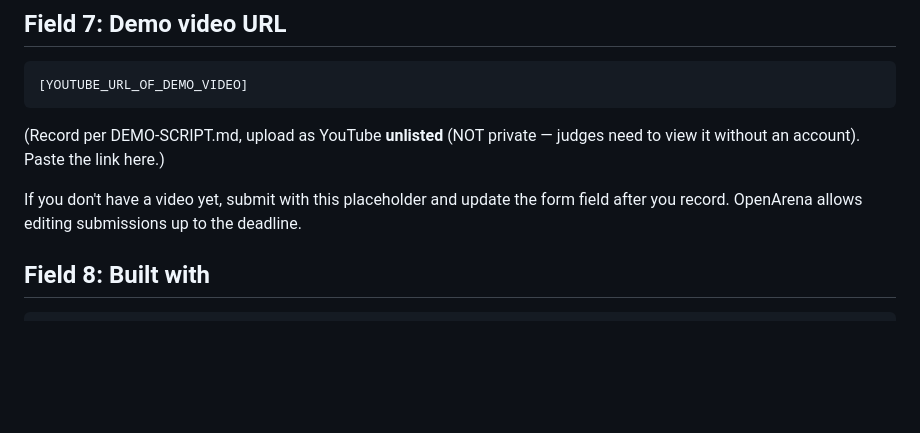
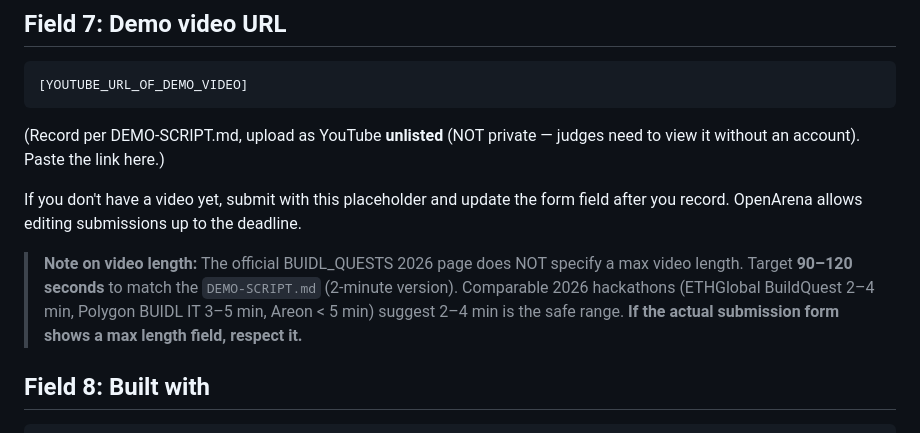
Before and after one commit to Donyemiight/paygate, a Markdown page: OPENARENA-FORM.md, the part around the change. GitHub-like rendering; blank space fills up the shorter version.

````diff
--- a/OPENARENA-FORM.md
+++ b/OPENARENA-FORM.md
@@ -69,6 +69,8 @@ https://sepolia.basescan.org/address/0xb4Da3B8300881E0d84f269D1Bc3BBc03839c242A
 (Record per DEMO-SCRIPT.md, upload as YouTube **unlisted** (NOT private — judges need to view it without an account). Paste the link here.)
 
 If you don't have a video yet, submit with this placeholder and update the form field after you record. OpenArena allows editing submissions up to the deadline.
+
+> **Note on video length:** The official BUIDL_QUESTS 2026 page does NOT specify a max video length. Target **90–120 seconds** to match the `DEMO-SCRIPT.md` (2-minute version). Comparable 2026 hackathons (ETHGlobal BuildQuest 2–4 min, Polygon BUIDL IT 3–5 min, Areon < 5 min) suggest 2–4 min is the safe range. **If the actual submission form shows a max length field, respect it.**
 
 ## Field 8: Built with
 ```
````
Also changed, not shown: DEMO-SCRIPT.md (+33 -25 lines).
